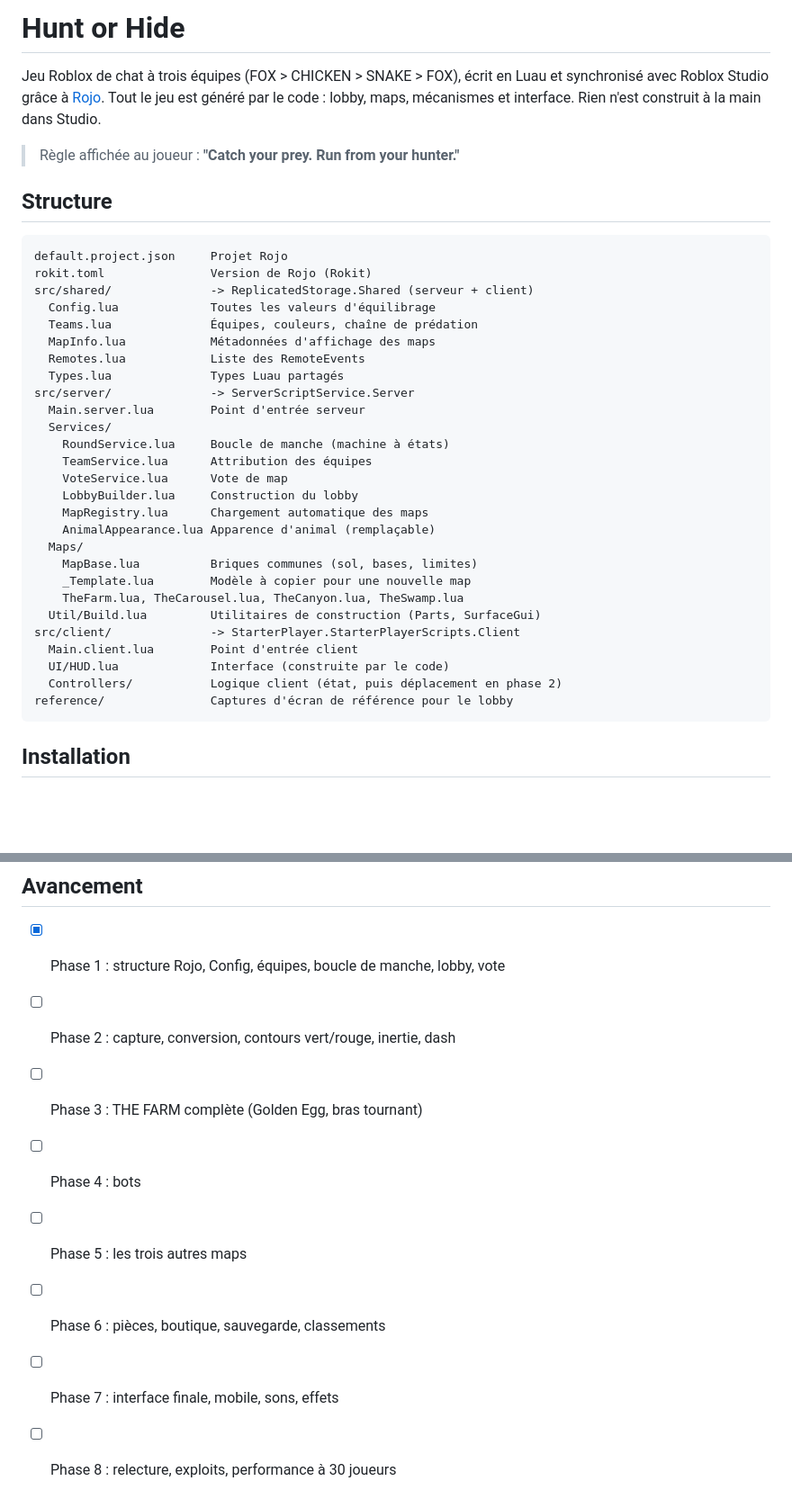
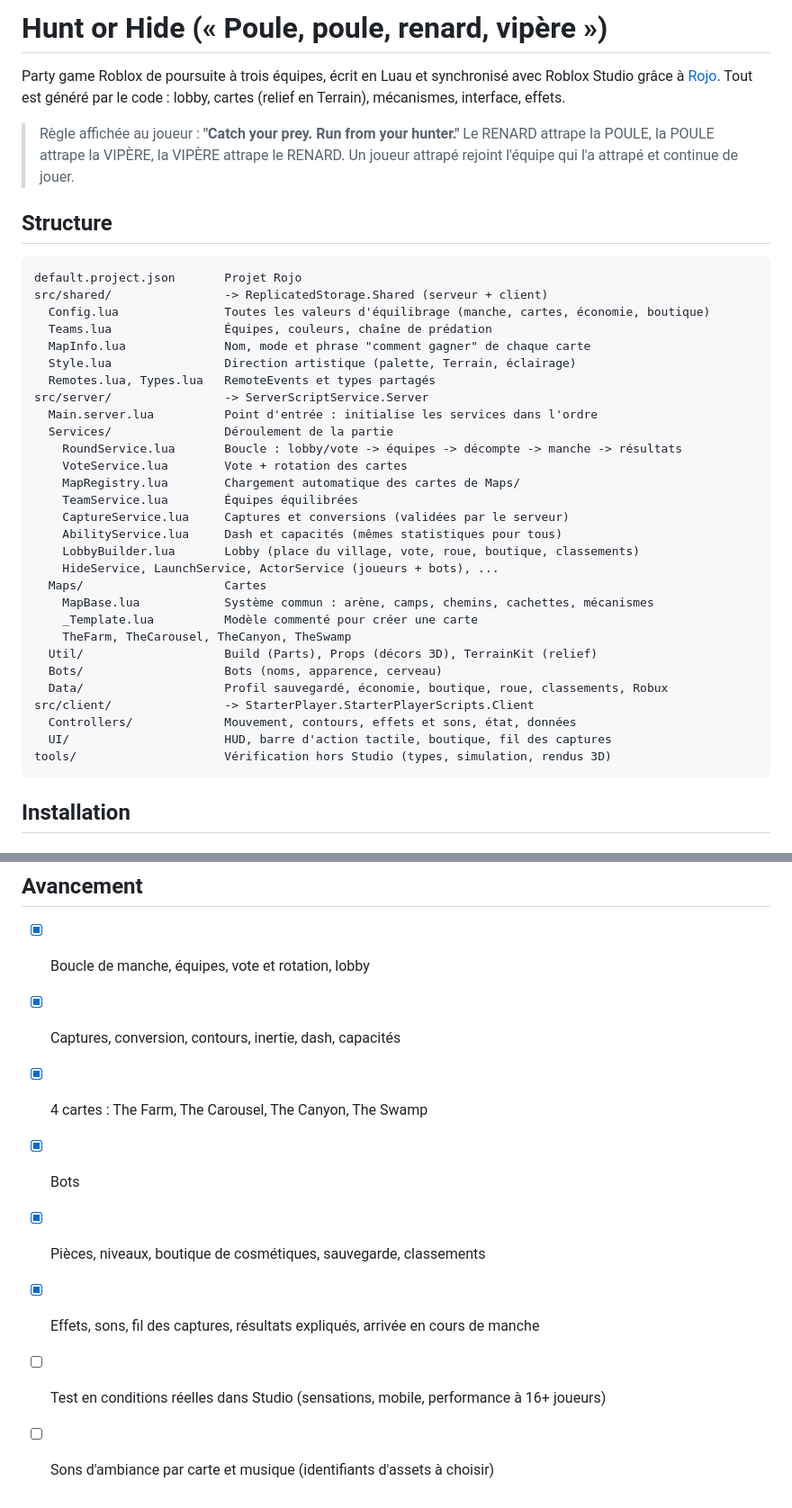
Before and after one commit to spro78/carte-visite, a Markdown page: README.md, 2 parts joined by grey strips. Shown at 90% size. Drawn GitHub-style; blank space fills up the shorter version.

````diff
--- a/README.md
+++ b/README.md
@@ -1,42 +1,45 @@
-# Hunt or Hide
+# Hunt or Hide (« Poule, poule, renard, vipère »)
 
-Jeu Roblox de chat à trois équipes (FOX > CHICKEN > SNAKE > FOX), écrit en Luau
-et synchronisé avec Roblox Studio grâce à [Rojo](https://rojo.space).
-Tout le jeu est généré par le code : lobby, maps, mécanismes et interface.
-Rien n'est construit à la main dans Studio.
+Party game Roblox de poursuite à trois équipes, écrit en Luau et synchronisé
+avec Roblox Studio grâce à [Rojo](https://rojo.space). Tout est généré par le
+code : lobby, cartes (relief en Terrain), mécanismes, interface, effets.
 
 > Règle affichée au joueur : **"Catch your prey. Run from your hunter."**
+> Le RENARD attrape la POULE, la POULE attrape la VIPÈRE, la VIPÈRE attrape le RENARD.
+> Un joueur attrapé rejoint l'équipe qui l'a attrapé et continue de jouer.
 
 ## Structure
 
 ```
-default.project.json     Projet Rojo
-rokit.toml               Version de Rojo (Rokit)
-src/shared/              -> ReplicatedStorage.Shared (serveur + client)
-  Config.lua             Toutes les valeurs d'équilibrage
-  Teams.lua              Équipes, couleurs, chaîne de prédation
-  MapInfo.lua            Métadonnées d'affichage des maps
-  Remotes.lua            Liste des RemoteEvents
-  Types.lua              Types Luau partagés
-src/server/              -> ServerScriptService.Server
-  Main.server.lua        Point d'entrée serveur
-  Services/
-    RoundService.lua     Boucle de manche (machine à états)
-    TeamService.lua      Attribution des équipes
-    VoteService.lua      Vote de map
-    LobbyBuilder.lua     Construction du lobby
-    MapRegistry.lua      Chargement automatique des maps
-    AnimalAppearance.lua Apparence d'animal (remplaçable)
-  Maps/
-    MapBase.lua          Briques communes (sol, bases, limites)
-    _Template.lua        Modèle à copier pour une nouvelle map
-    TheFarm.lua, TheCarousel.lua, TheCanyon.lua, TheSwamp.lua
-  Util/Build.lua         Utilitaires de construction (Parts, SurfaceGui)
-src/client/              -> StarterPlayer.StarterPlayerScripts.Client
-  Main.client.lua        Point d'entrée client
-  UI/HUD.lua             Interface (construite par le code)
-  Controllers/           Logique client (état, puis déplacement en phase 2)
-reference/               Captures d'écran de référence pour le lobby
+default.project.json       Projet Rojo
+src/shared/                -> ReplicatedStorage.Shared (serveur + client)
+  Config.lua               Toutes les valeurs d'équilibrage (manche, cartes, économie, boutique)
+  Teams.lua                Équipes, couleurs, chaîne de prédation
+  MapInfo.lua              Nom, mode et phrase "comment gagner" de chaque carte
+  Style.lua                Direction artistique (palette, Terrain, éclairage)
+  Remotes.lua, Types.lua   RemoteEvents et types partagés
+src/server/                -> ServerScriptService.Server
+  Main.server.lua          Point d'entrée : initialise les services dans l'ordre
+  Services/                Déroulement de la partie
+    RoundService.lua       Boucle : lobby/vote -> équipes -> décompte -> manche -> résultats
+    VoteService.lua        Vote + rotation des cartes
+    MapRegistry.lua        Chargement automatique des cartes de Maps/
+    TeamService.lua        Équipes équilibrées
+    CaptureService.lua     Captures et conversions (validées par le serveur)
+    AbilityService.lua     Dash et capacités (mêmes statistiques pour tous)
+    LobbyBuilder.lua       Lobby (place du village, vote, roue, boutique, classements)
+    HideService, LaunchService, ActorService (joueurs + bots), ...
+  Maps/                    Cartes
+    MapBase.lua            Système commun : arène, camps, chemins, cachettes, mécanismes
+    _Template.lua          Modèle commenté pour créer une carte
+    TheFarm, TheCarousel, TheCanyon, TheSwamp
+  Util/                    Build (Parts), Props (décors 3D), TerrainKit (relief)
+  Bots/                    Bots (noms, apparence, cerveau)
+  Data/                    Profil sauvegardé, économie, boutique, roue, classements, Robux
+src/client/                -> StarterPlayer.StarterPlayerScripts.Client
+  Controllers/             Mouvement, contours, effets et sons, état, données
+  UI/                      HUD, barre d'action tactile, boutique, fil des captures
+tools/                     Vérification hors Studio (types, simulation, rendus 3D)
 ```
 
 ## Installation
@@ -125,11 +162,11 @@ La map entre automatiquement dans le tirage du vote.
 
 ## Avancement
 
-- [x] Phase 1 : structure Rojo, Config, équipes, boucle de manche, lobby, vote
-- [ ] Phase 2 : capture, conversion, contours vert/rouge, inertie, dash
-- [ ] Phase 3 : THE FARM complète (Golden Egg, bras tournant)
-- [ ] Phase 4 : bots
-- [ ] Phase 5 : les trois autres maps
-- [ ] Phase 6 : pièces, boutique, sauvegarde, classements
-- [ ] Phase 7 : interface finale, mobile, sons, effets
-- [ ] Phase 8 : relecture, exploits, performance à 30 joueurs
+- [x] Boucle de manche, équipes, vote et rotation, lobby
+- [x] Captures, conversion, contours, inertie, dash, capacités
+- [x] 4 cartes : The Farm, The Carousel, The Canyon, The Swamp
+- [x] Bots
+- [x] Pièces, niveaux, boutique de cosmétiques, sauvegarde, classements
+- [x] Effets, sons, fil des captures, résultats expliqués, arrivée en cours de manche
+- [ ] Test en conditions réelles dans Studio (sensations, mobile, performance à 16+ joueurs)
+- [ ] Sons d'ambiance par carte et musique (identifiants d'assets à choisir)
````
Also changed, not shown: other parts of README.md (+52 -18 lines).
